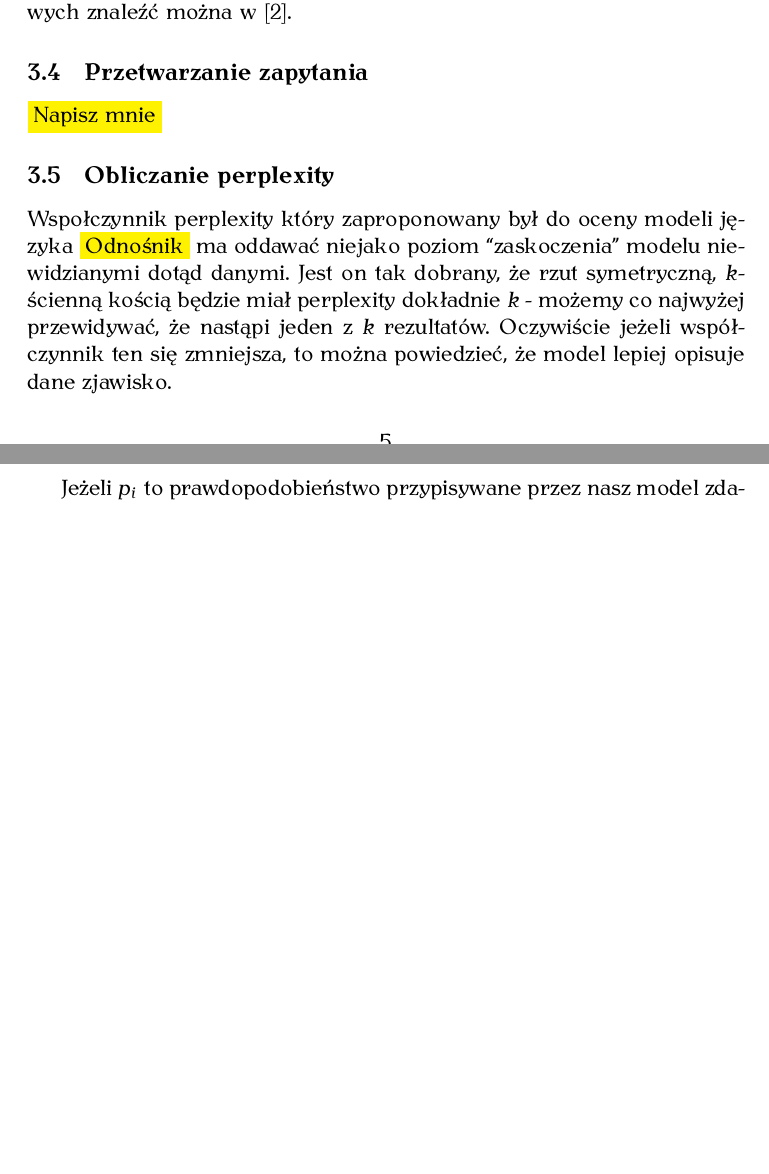
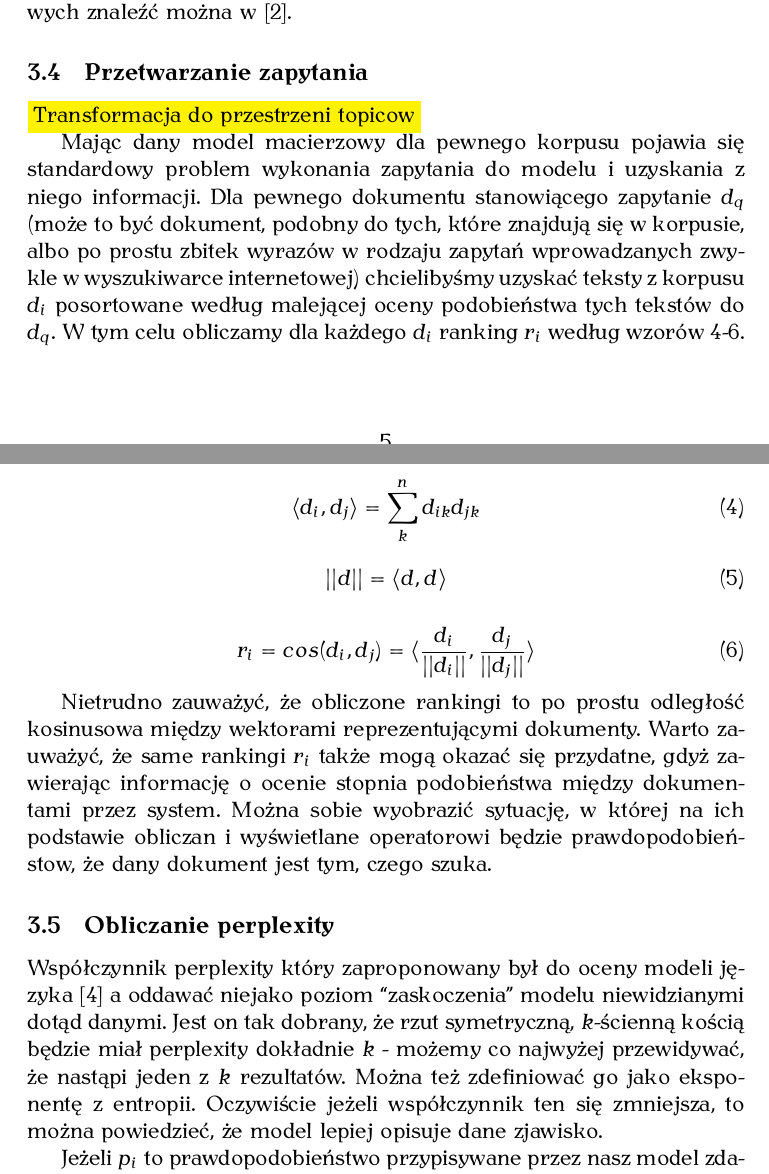
Before and after one commit to obrok/thesis, a LaTeX thesis (doc/thesis.tex): two parts of pages 5 and 6 of 21 before the commit and two parts of pages 5 and 6 of 22 after it, joined at a grey line, cut so that both start at the same text, the shorter picture padded with empty space. The pictures show the PDF file doc/thesis.pdf that the author committed with the source.

Commit message:
More text

```diff
--- a/doc/thesis.tex
+++ b/doc/thesis.tex
@@ -157,4 +157,16 @@ Drobiazgowe omówienie i porównanie różnych schematów wagowych znaleźć mo
 
 \subsection{Przetwarzanie zapytania}
 \label{processing}
-\todo{Napisz mnie}
+\todo{Transformacja do przestrzeni topicow}
+
+Mając dany model macierzowy dla pewnego korpusu pojawia się standardowy problem
+wykonania zapytania do modelu i uzyskania z niego informacji. Dla pewnego
+dokumentu stanowiącego zapytanie $d_q$ (może to być dokument, podobny do tych,
+które znajdują się w korpusie, albo po prostu zbitek wyrazów w rodzaju zapytań
+wprowadzanych zwykle w wyszukiwarce internetowej) chcielibyśmy uzyskać teksty z
+korpusu $d_i$ posortowane według malejącej oceny podobieństwa tych tekstów do
+$d_q$. W tym celu obliczamy dla każdego $d_i$ ranking $r_i$ według wzorów
+\ref{similarity-computation-beg}-\ref{similarity-computation-end}.
+
+\begin{equation}
+\label{similarity-computation-beg}
@@ -161,12 +181,23 @@ Drobiazgowe omówienie i porównanie różnych schematów wagowych znaleźć mo
+  \label{similarity-computation-end}
+  r_i = cos(d_i, d_j) = \langle \frac{d_i}{||d_i||}, \frac{d_j}{||d_j||} \rangle
+\end{equation}
+
+Nietrudno zauważyć, że obliczone rankingi to po prostu odległość kosinusowa
+między wektorami reprezentującymi dokumenty.  Warto zauważyć, że same rankingi
+$r_i$ także mogą okazać się przydatne, gdyż zawierając informację o ocenie
+stopnia podobieństwa między dokumentami przez system. Można sobie wyobrazić
+sytuację, w której na ich podstawie obliczan i wyświetlane operatorowi będzie
+prawdopodobieństow, że dany dokument jest tym, czego szuka.
 
 \subsection{Obliczanie perplexity}
 
-Wspołczynnik perplexity który zaproponowany był do oceny modeli języka
-\todo{Odnośnik} ma oddawać niejako poziom ``zaskoczenia'' modelu niewidzianymi
-dotąd danymi. Jest on tak dobrany, że rzut symetryczną, $k$-ścienną kością
-będzie miał perplexity dokładnie $k$ - możemy co najwyżej przewidywać, że
-nastąpi jeden z $k$ rezultatów. Oczywiście jeżeli współczynnik ten się
-zmniejsza, to można powiedzieć, że model lepiej opisuje dane zjawisko.
+Współczynnik perplexity który zaproponowany był do oceny modeli języka
+\cite{bahl-perplexity} a oddawać niejako poziom ``zaskoczenia'' modelu
+niewidzianymi dotąd danymi. Jest on tak dobrany, że rzut symetryczną,
+$k$-ścienną kością będzie miał perplexity dokładnie $k$ - możemy co najwyżej
+przewidywać, że nastąpi jeden z $k$ rezultatów. Można też zdefiniować go jako
+eksponentę z entropii. Oczywiście jeżeli współczynnik ten się zmniejsza, to
+można powiedzieć, że model lepiej opisuje dane zjawisko.
 
 Jeżeli $p_i$ to prawdopodobieństwo przypisywane przez nasz model zdarzeniu
 polegającemu na wygenerowaniu $i$-tego wyrazu w danym dokumencie, znając temat
```
Also changed, not shown: doc/thesis.bib (+17 -0 lines), doc/thesis.pdf, doc/thesis.tex (10 more changed lines).
